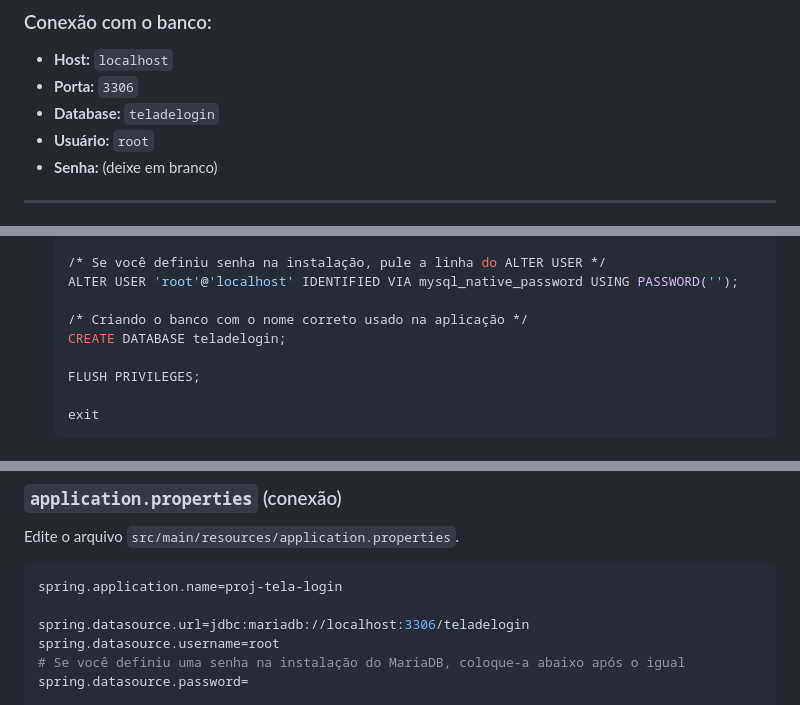
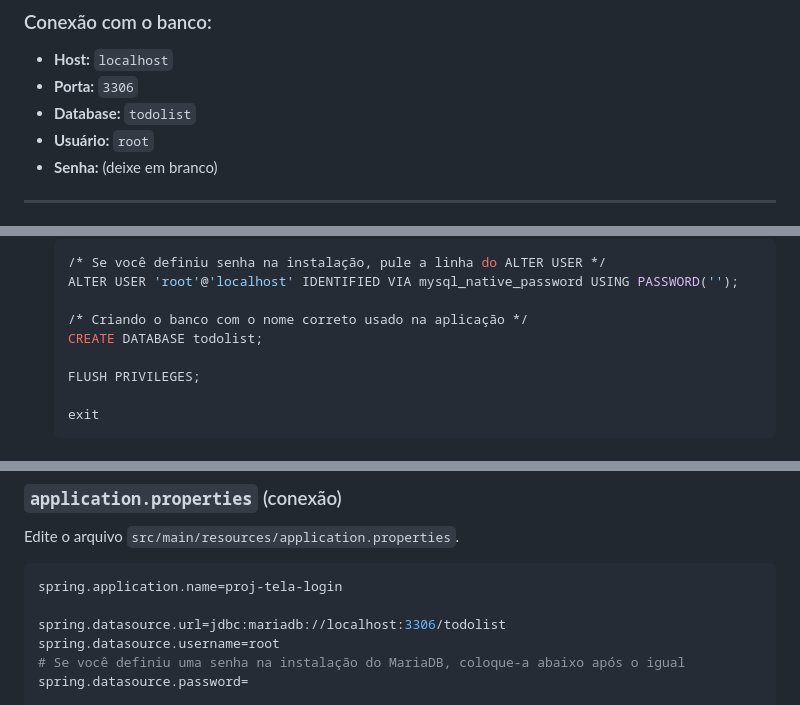
Before and after one commit to AndreyMoraesFriedel/to-do-list-spring, a Markdown page: README.md, 3 parts joined by grey strips. GitHub-like rendering.

Commit message:
Update database name from 'teladelogin' to 'todolist'

````diff
--- a/README.md
+++ b/README.md
@@ -39,7 +39,7 @@ sudo pacman -S dbeaver
 ### Conexão com o banco:
 - **Host:** `localhost`
 - **Porta:** `3306`
-- **Database:** `teladelogin`
+- **Database:** `todolist`
 - **Usuário:** `root`
 - **Senha:** (deixe em branco)
 
@@ -87,7 +87,7 @@ No Windows, o MariaDB geralmente é instalado como um **Serviço** que inicia au
     ALTER USER 'root'@'localhost' IDENTIFIED VIA mysql_native_password USING PASSWORD('');
 
     /* Criando o banco com o nome correto usado na aplicação */
-    CREATE DATABASE teladelogin;
+    CREATE DATABASE todolist;
 
     FLUSH PRIVILEGES;
 
@@ -133,7 +133,7 @@ Edite o arquivo `src/main/resources/application.properties`.
 ```properties
 spring.application.name=proj-tela-login
 
-spring.datasource.url=jdbc:mariadb://localhost:3306/teladelogin
+spring.datasource.url=jdbc:mariadb://localhost:3306/todolist
 spring.datasource.username=root
 # Se você definiu uma senha na instalação do MariaDB, coloque-a abaixo após o igual
 spring.datasource.password=
````
Also changed, not shown: other parts of README.md (+1 -1 lines).
